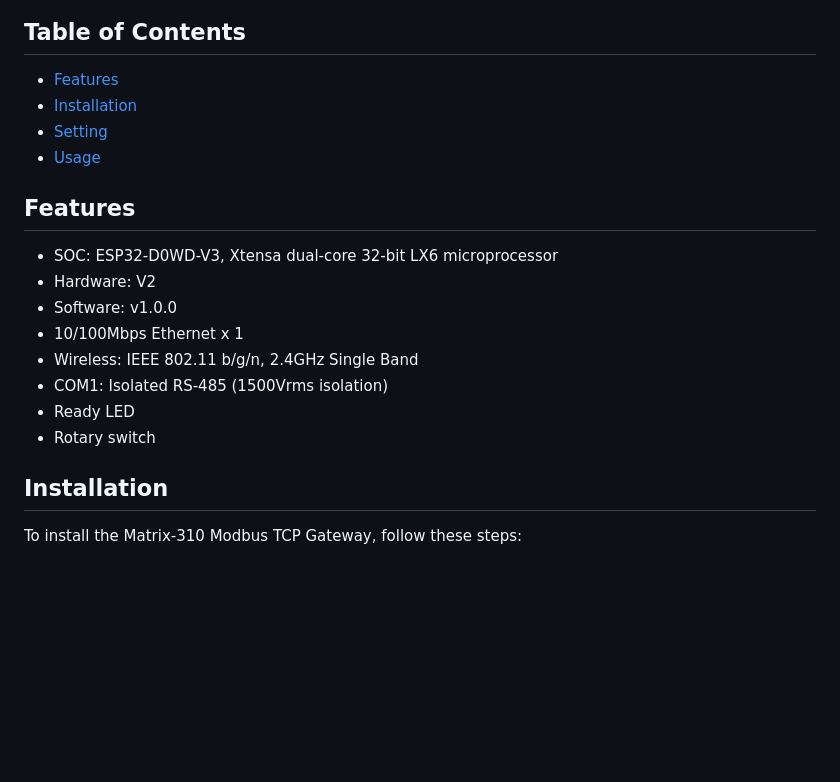
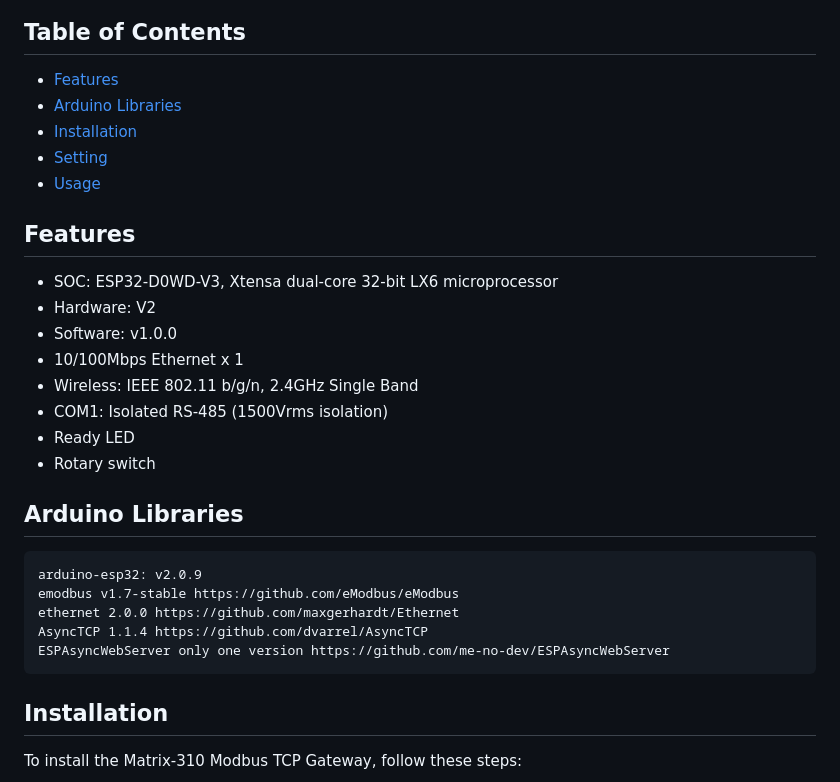
Before and after one commit to jeremyyuan0322/Matrix-310-modbusGateway, a Markdown page: README.md, the part around one of its changes. Drawn GitHub-style; blank space fills up the shorter version.

Commit message:
Update README.md
Arduino library versions

```diff
--- a/README.md
+++ b/README.md
@@ -10,5 +10,6 @@ This project is a Modbus RTU to TCP gateway. It allows communication between Mod
 
 ## Table of Contents
 
-- [Features](#Features)
+- [Features](#features)
+- [Arduino Libraries](#arduino-libraries)
 - [Installation](#installation)
@@ -25,6 +26,13 @@ This project is a Modbus RTU to TCP gateway. It allows communication between Mod
 - COM1: Isolated RS-485 (1500Vrms isolation)
 - Ready LED
 - Rotary switch
+
+## Arduino Libraries
+    arduino-esp32: v2.0.9
+    emodbus v1.7-stable https://github.com/eModbus/eModbus
+    ethernet 2.0.0 https://github.com/maxgerhardt/Ethernet
+    AsyncTCP 1.1.4 https://github.com/dvarrel/AsyncTCP
+    ESPAsyncWebServer only one version https://github.com/me-no-dev/ESPAsyncWebServer
 
 
 ## Installation
```
Also changed, not shown: other parts of README.md (+1 -1 lines).
